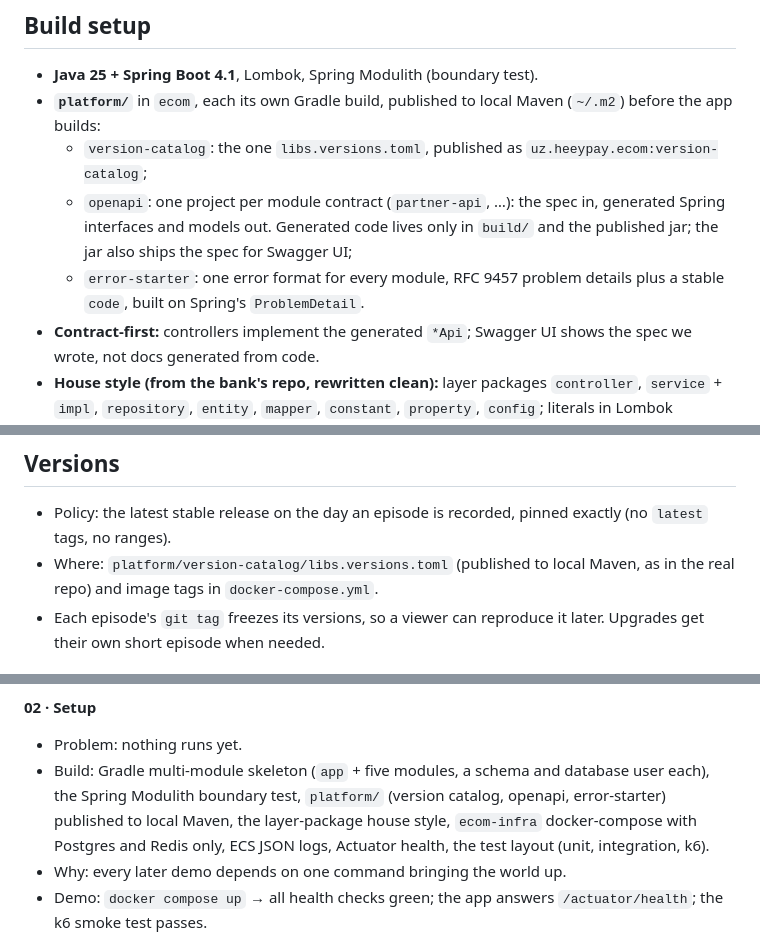
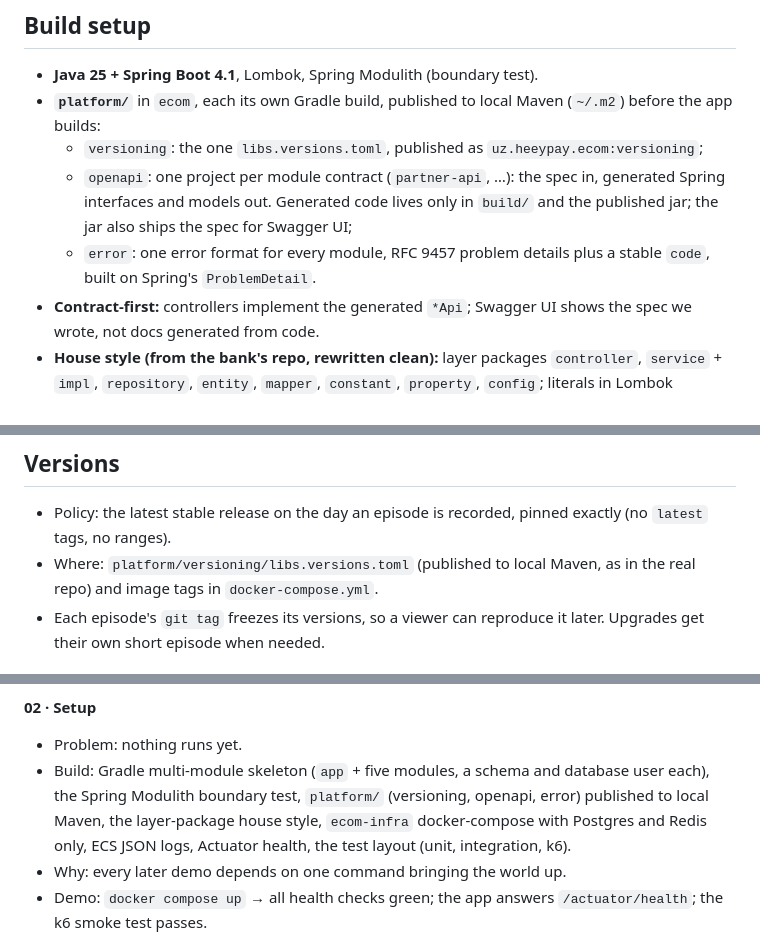
Before and after one commit to khakimjanovich/uz-video, a Markdown page: SERIES-BUILD.md, 3 parts joined by grey strips. GitHub-like rendering.

Commit message:
docs: platform library names; episode 09 extracts security and keycloak

```diff
--- a/SERIES-BUILD.md
+++ b/SERIES-BUILD.md
@@ -70,9 +70,9 @@ Video beats per episode (from the owner pitch lessons): **worry → relief**. Sh
 
 - **Java 25 + Spring Boot 4.1**, Lombok, Spring Modulith (boundary test).
 - **`platform/`** in `ecom`, each its own Gradle build, published to local Maven (`~/.m2`) before the app builds:
-  - `version-catalog`: the one `libs.versions.toml`, published as `uz.heeypay.ecom:version-catalog`;
+  - `versioning`: the one `libs.versions.toml`, published as `uz.heeypay.ecom:versioning`;
   - `openapi`: one project per module contract (`partner-api`, …): the spec in, generated Spring interfaces and models out. Generated code lives only in `build/` and the published jar; the jar also ships the spec for Swagger UI;
-  - `error-starter`: one error format for every module, RFC 9457 problem details plus a stable `code`, built on Spring's `ProblemDetail`.
+  - `error`: one error format for every module, RFC 9457 problem details plus a stable `code`, built on Spring's `ProblemDetail`.
 - **Contract-first:** controllers implement the generated `*Api`; Swagger UI shows the spec we wrote, not docs generated from code.
 - **House style (from the bank's repo, rewritten clean):** layer packages `controller`, `service` + `impl`, `repository`, `entity`, `mapper`, `constant`, `property`, `config`; literals in Lombok `@UtilityClass` `*ConstantUtils`, bean names in `*BeanNames`, error codes in `*ErrorCode`.
 - **Per-module persistence:** each module has its own datasource, Liquibase, entity manager and transaction manager, connecting as its own database user.
@@ -108,7 +108,7 @@ Rule: a tool joins `docker-compose.yml` in the episode whose problem needs it, n
 ## Versions
 
 - Policy: the latest stable release on the day an episode is recorded, pinned exactly (no `latest` tags, no ranges).
-- Where: `platform/version-catalog/libs.versions.toml` (published to local Maven, as in the real repo) and image tags in `docker-compose.yml`.
+- Where: `platform/versioning/libs.versions.toml` (published to local Maven, as in the real repo) and image tags in `docker-compose.yml`.
 - Each episode's `git tag` freezes its versions, so a viewer can reproduce it later. Upgrades get their own short episode when needed.
 
 ## Database design
@@ -144,7 +144,7 @@ Columns: **Problem** · **Build** · **Why** · **Tables** · **Endpoints** · *
 
 **02 · Setup**
 - Problem: nothing runs yet.
-- Build: Gradle multi-module skeleton (`app` + five modules, a schema and database user each), the Spring Modulith boundary test, `platform/` (version catalog, openapi, error-starter) published to local Maven, the layer-package house style, `ecom-infra` docker-compose with Postgres and Redis only, ECS JSON logs, Actuator health, the test layout (unit, integration, k6).
+- Build: Gradle multi-module skeleton (`app` + five modules, a schema and database user each), the Spring Modulith boundary test, `platform/` (versioning, openapi, error) published to local Maven, the layer-package house style, `ecom-infra` docker-compose with Postgres and Redis only, ECS JSON logs, Actuator health, the test layout (unit, integration, k6).
 - Why: every later demo depends on one command bringing the world up.
 - Demo: `docker compose up` → all health checks green; the app answers `/actuator/health`; the k6 smoke test passes.
 
```
Also changed, not shown: other parts of SERIES-BUILD.md (+2 -2 lines).
